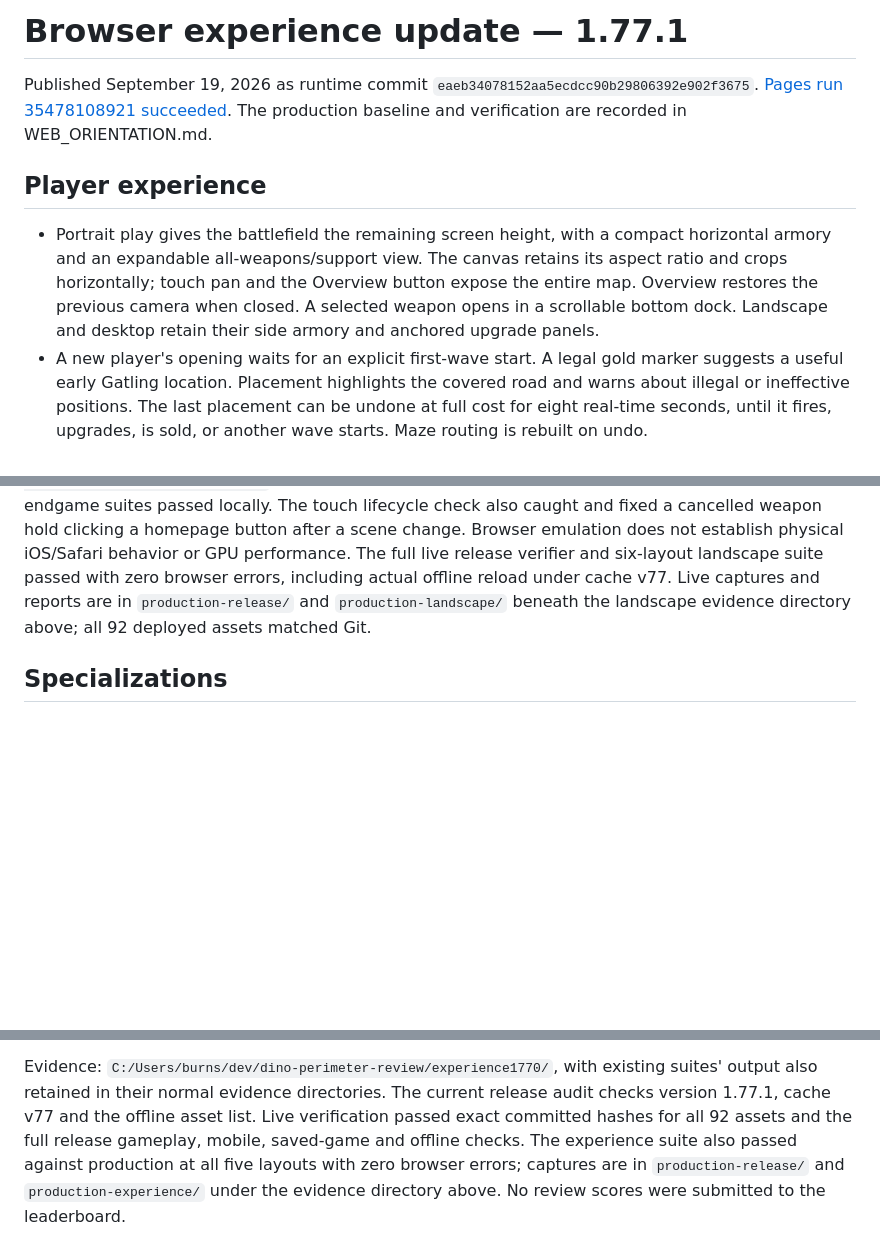
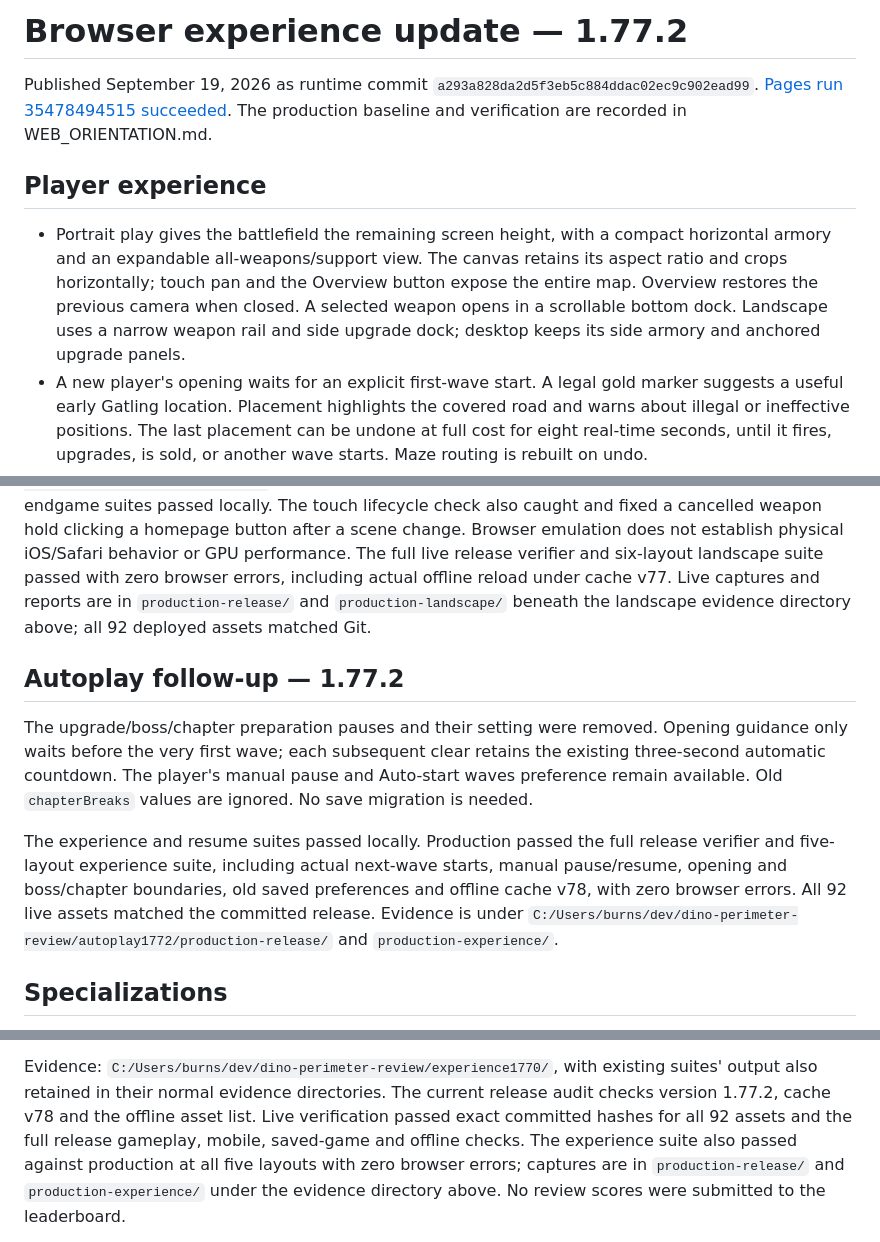
Before and after one commit to vibecodingmatt/dino-defense, a Markdown page: docs/WEB_EXPERIENCE_REVIEW.md, 3 parts joined by grey strips. GitHub-like rendering; blank space fills up the shorter version.

Commit message:
Record verified continuous autoplay release

```diff
--- a/docs/WEB_EXPERIENCE_REVIEW.md
+++ b/docs/WEB_EXPERIENCE_REVIEW.md
@@ -1,8 +1,8 @@
-# Browser experience update — 1.77.1
+# Browser experience update — 1.77.2
 
 Published September 19, 2026 as runtime commit
-`eaeb34078152aa5ecdcc90b29806392e902f3675`.
-[Pages run 35478108921 succeeded](https://github.com/vibecodingmatt/dino-defense/actions/runs/35478108921).
+`a293a828da2d5f3eb5c884ddac02ec9c902ead99`.
+[Pages run 35478494515 succeeded](https://github.com/vibecodingmatt/dino-defense/actions/runs/35478494515).
 The production baseline and verification are recorded in WEB_ORIENTATION.md.
 
 ## Player experience
@@ -12,7 +12,8 @@ The production baseline and verification are recorded in WEB_ORIENTATION.md.
   canvas retains its aspect ratio and crops horizontally; touch pan and the
   Overview button expose the entire map. Overview restores the previous camera
   when closed. A selected weapon opens in a scrollable bottom dock. Landscape
-  and desktop retain their side armory and anchored upgrade panels.
+  uses a narrow weapon rail and side upgrade dock; desktop keeps its side armory
+  and anchored upgrade panels.
 - A new player's opening waits for an explicit first-wave start. A legal gold
   marker suggests a useful early Gatling location. Placement highlights the covered
   road and warns about illegal or ineffective positions. The last placement
@@ -77,6 +78,22 @@ browser errors, including actual offline reload under cache v77. Live captures
 and reports are in `production-release/` and `production-landscape/` beneath
 the landscape evidence directory above; all 92 deployed assets matched Git.
 
+## Autoplay follow-up — 1.77.2
+
+The upgrade/boss/chapter preparation pauses and their setting were removed.
+Opening guidance only waits before the very first wave; each subsequent clear
+retains the existing three-second automatic countdown. The player's manual pause
+and Auto-start waves preference remain available. Old `chapterBreaks` values are
+ignored. No save migration is needed.
+
+The experience and resume suites passed locally. Production passed the full
+release verifier and five-layout experience suite, including actual next-wave
+starts, manual pause/resume, opening and boss/chapter boundaries, old saved
+preferences and offline cache v78, with zero browser errors. All 92 live assets
+matched the committed release. Evidence is under
+`C:/Users/burns/dev/dino-perimeter-review/autoplay1772/production-release/`
+and `production-experience/`.
+
 ## Specializations
 
 Optional, free, permanent for that tower, available after its first hardware
@@ -124,7 +141,7 @@ they must not submit review scores to the production service.
 
 Evidence: `C:/Users/burns/dev/dino-perimeter-review/experience1770/`, with
 existing suites' output also retained in their normal evidence directories.
-The current release audit checks version 1.77.1, cache v77 and the offline asset list.
+The current release audit checks version 1.77.2, cache v78 and the offline asset list.
 Live verification passed exact committed hashes for all 92 assets and the full
 release gameplay, mobile, saved-game and offline checks. The experience suite
 also passed against production at all five layouts with zero browser errors;
```
Also changed, not shown: docs/WEB_ORIENTATION.md (+15 -4 lines).
